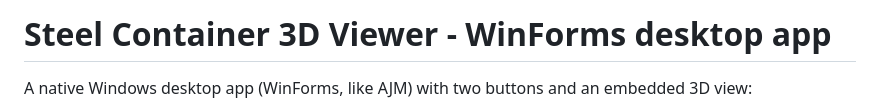
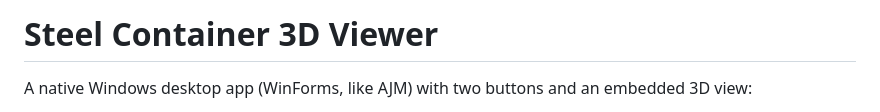
Before and after one commit to Sreerajs98/SteelViewerApp, a Markdown page: README.md, the part around the change. Drawn GitHub-style.

Commit message:
Update project title in README
Removed the 'WinForms desktop app' from the title.

```diff
--- a/README.md
+++ b/README.md
@@ -1,4 +1,4 @@
-# Steel Container 3D Viewer - WinForms desktop app
+# Steel Container 3D Viewer
 
 A native Windows desktop app (WinForms, like AJM) with two buttons and an
 embedded 3D view:
```
